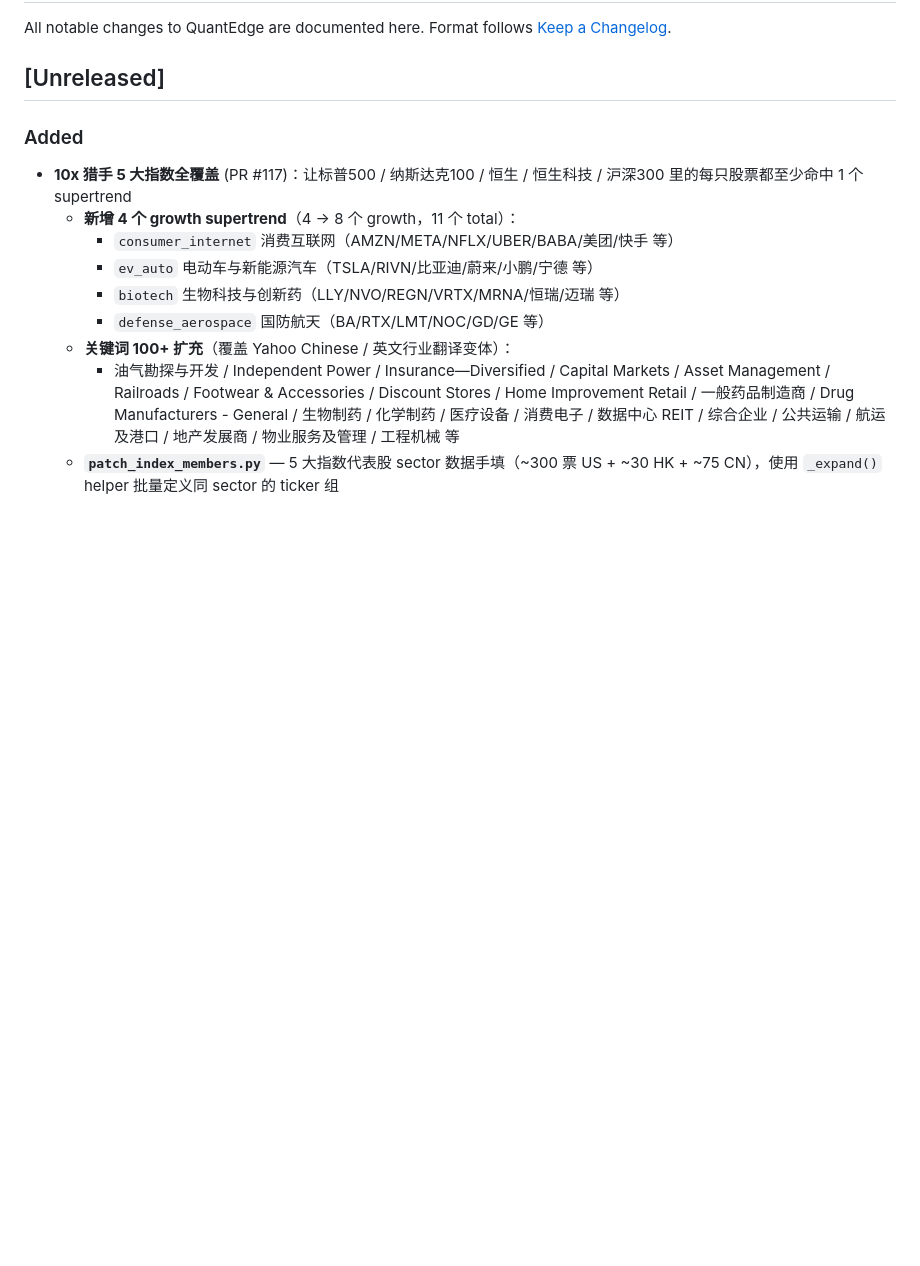
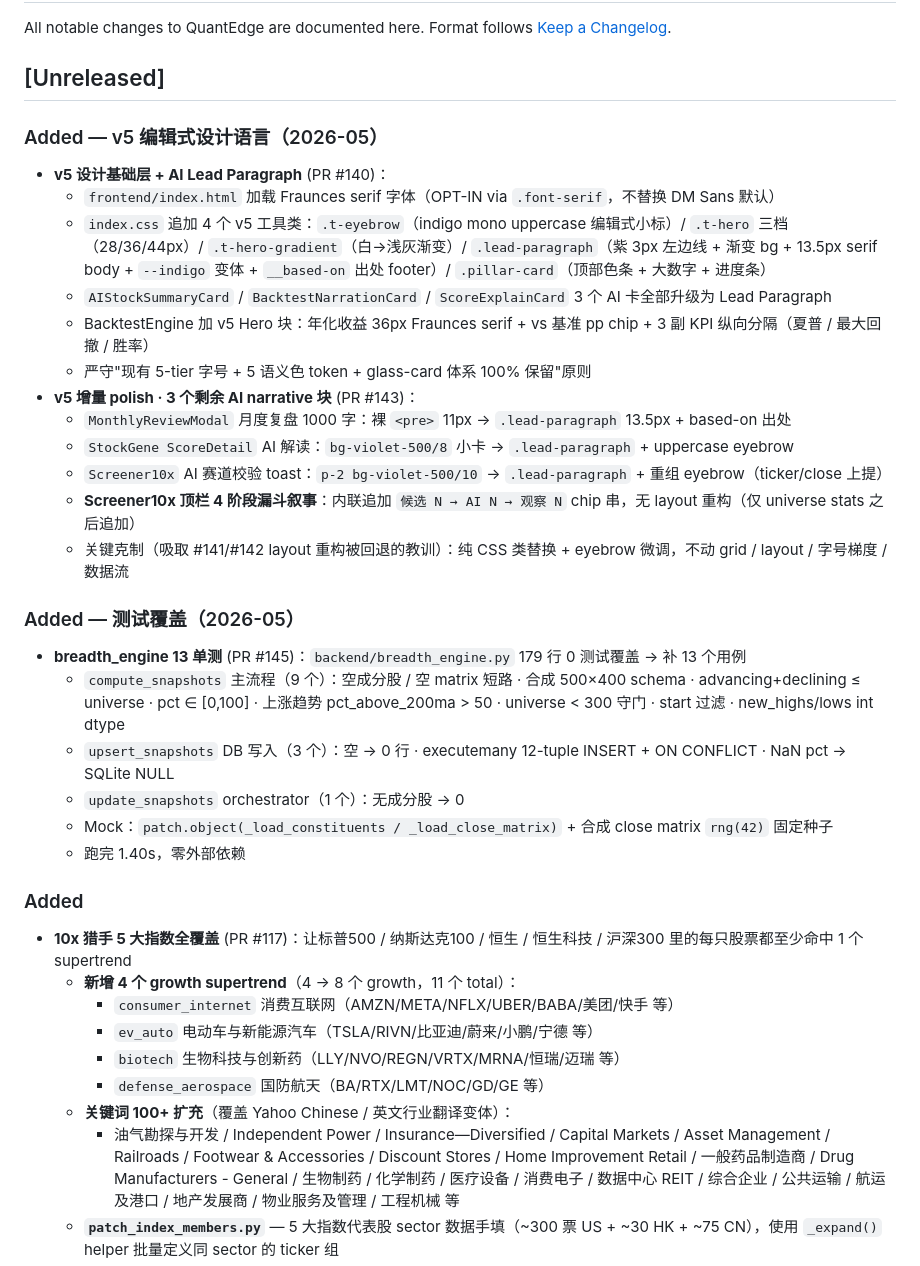
Before and after one commit to mingtaohuang617/quantedge, a Markdown page: CHANGELOG.md, the part around the change. Rendered like a GitHub page; blank space fills up the shorter version.

Commit message:
docs(changelog): 同步 PR #140 + #143 + #145 到 [Unreleased]
Unreleased 段补两个 sub-section（仅记录已实际进入 main 的 PR）：

### Added — v5 编辑式设计语言
- PR #140：v5 基础（Fraunces + 4 工具类 .t-eyebrow / .t-hero /
  .lead-paragraph / .pillar-card）+ 3 AI 卡 Lead Paragraph + Backtest Hero
- PR #143：3 个剩余 AI narrative 块 lead-paragraph + Screener10x 漏斗 chip
  · 注释吸取 #141/#142 layout 重构被回退教训：纯 CSS 类替换 + eyebrow 微调

### Added — 测试覆盖
- PR #145：breadth_engine.py 179 行 0 覆盖 → 13 单测
  · compute_snapshots 9 + upsert_snapshots 3 + update_snapshots 1

替代之前的 PR #148（其 branch 包含 #146/#147 被回退的提交，造成 diff 噪声）。
本次干净 base=origin/main，仅 +22 / -0。

Co-Authored-By: Claude Opus 4.7 (1M context) <noreply@anthropic.com>

```diff
--- a/CHANGELOG.md
+++ b/CHANGELOG.md
@@ -4,6 +4,28 @@ All notable changes to QuantEdge are documented here.
 Format follows [Keep a Changelog](https://keepachangelog.com/en/1.1.0/).
 
 ## [Unreleased]
+
+### Added — v5 编辑式设计语言（2026-05）
+- **v5 设计基础层 + AI Lead Paragraph** (PR #140)：
+  - `frontend/index.html` 加载 Fraunces serif 字体（OPT-IN via `.font-serif`，不替换 DM Sans 默认）
+  - `index.css` 追加 4 个 v5 工具类：`.t-eyebrow`（indigo mono uppercase 编辑式小标）/ `.t-hero` 三档（28/36/44px）/ `.t-hero-gradient`（白→浅灰渐变）/ `.lead-paragraph`（紫 3px 左边线 + 渐变 bg + 13.5px serif body + `--indigo` 变体 + `__based-on` 出处 footer）/ `.pillar-card`（顶部色条 + 大数字 + 进度条）
+  - `AIStockSummaryCard` / `BacktestNarrationCard` / `ScoreExplainCard` 3 个 AI 卡全部升级为 Lead Paragraph
+  - BacktestEngine 加 v5 Hero 块：年化收益 36px Fraunces serif + vs 基准 pp chip + 3 副 KPI 纵向分隔（夏普 / 最大回撤 / 胜率）
+  - 严守"现有 5-tier 字号 + 5 语义色 token + glass-card 体系 100% 保留"原则
+- **v5 增量 polish · 3 个剩余 AI narrative 块** (PR #143)：
+  - `MonthlyReviewModal` 月度复盘 1000 字：裸 `<pre>` 11px → `.lead-paragraph` 13.5px + based-on 出处
+  - `StockGene ScoreDetail` AI 解读：`bg-violet-500/8` 小卡 → `.lead-paragraph` + uppercase eyebrow
+  - `Screener10x` AI 赛道校验 toast：`p-2 bg-violet-500/10` → `.lead-paragraph` + 重组 eyebrow（ticker/close 上提）
+  - **Screener10x 顶栏 4 阶段漏斗叙事**：内联追加 `候选 N → AI N → 观察 N` chip 串，无 layout 重构（仅 universe stats 之后追加）
+  - 关键克制（吸取 #141/#142 layout 重构被回退的教训）：纯 CSS 类替换 + eyebrow 微调，不动 grid / layout / 字号梯度 / 数据流
+
+### Added — 测试覆盖（2026-05）
+- **breadth_engine 13 单测** (PR #145)：`backend/breadth_engine.py` 179 行 0 测试覆盖 → 补 13 个用例
+  - `compute_snapshots` 主流程（9 个）：空成分股 / 空 matrix 短路 · 合成 500×400 schema · advancing+declining ≤ universe · pct ∈ [0,100] · 上涨趋势 pct_above_200ma > 50 · universe < 300 守门 · start 过滤 · new_highs/lows int dtype
+  - `upsert_snapshots` DB 写入（3 个）：空 → 0 行 · executemany 12-tuple INSERT + ON CONFLICT · NaN pct → SQLite NULL
+  - `update_snapshots` orchestrator（1 个）：无成分股 → 0
+  - Mock：`patch.object(_load_constituents / _load_close_matrix)` + 合成 close matrix `rng(42)` 固定种子
+  - 跑完 1.40s，零外部依赖
 
 ### Added
 - **10x 猎手 5 大指数全覆盖** (PR #117)：让标普500 / 纳斯达克100 / 恒生 / 恒生科技 / 沪深300 里的每只股票都至少命中 1 个 supertrend
```
